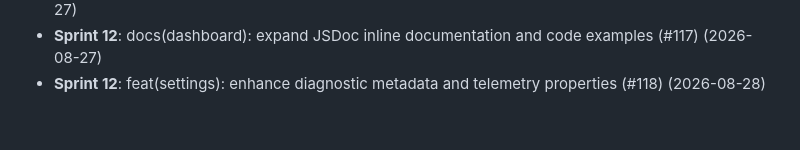
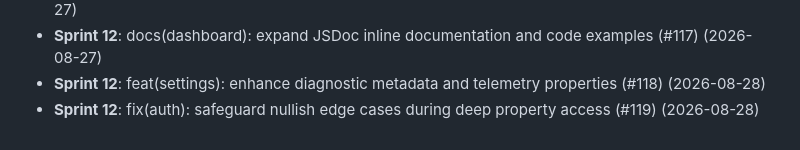
Before and after one commit to thiruppugazhs/vehicle, a Markdown page: docs/DEVELOPMENT_LOG.md, the part around the change. GitHub-like rendering.

Commit message:
fix(auth): safeguard nullish edge cases during deep property access (#119)

```diff
--- a/docs/DEVELOPMENT_LOG.md
+++ b/docs/DEVELOPMENT_LOG.md
@@ -59,3 +59,4 @@ Chronological record of engineering optimizations and code quality audits.
 - **Sprint 12**: test(analytics): expand automated unit coverage for edge case scenarios (#116) (2026-08-27)
 - **Sprint 12**: docs(dashboard): expand JSDoc inline documentation and code examples (#117) (2026-08-27)
 - **Sprint 12**: feat(settings): enhance diagnostic metadata and telemetry properties (#118) (2026-08-28)
+- **Sprint 12**: fix(auth): safeguard nullish edge cases during deep property access (#119) (2026-08-28)
```
